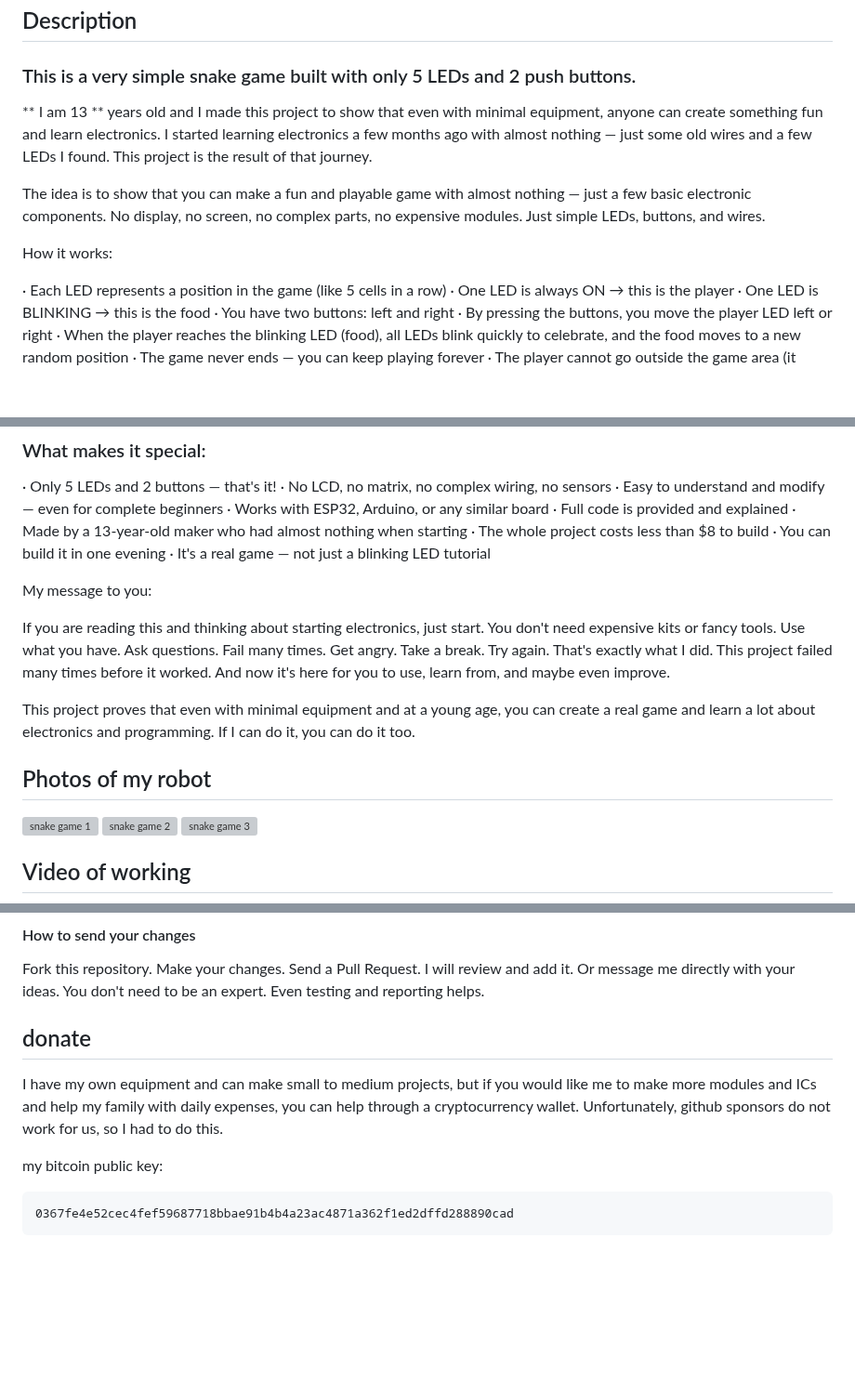
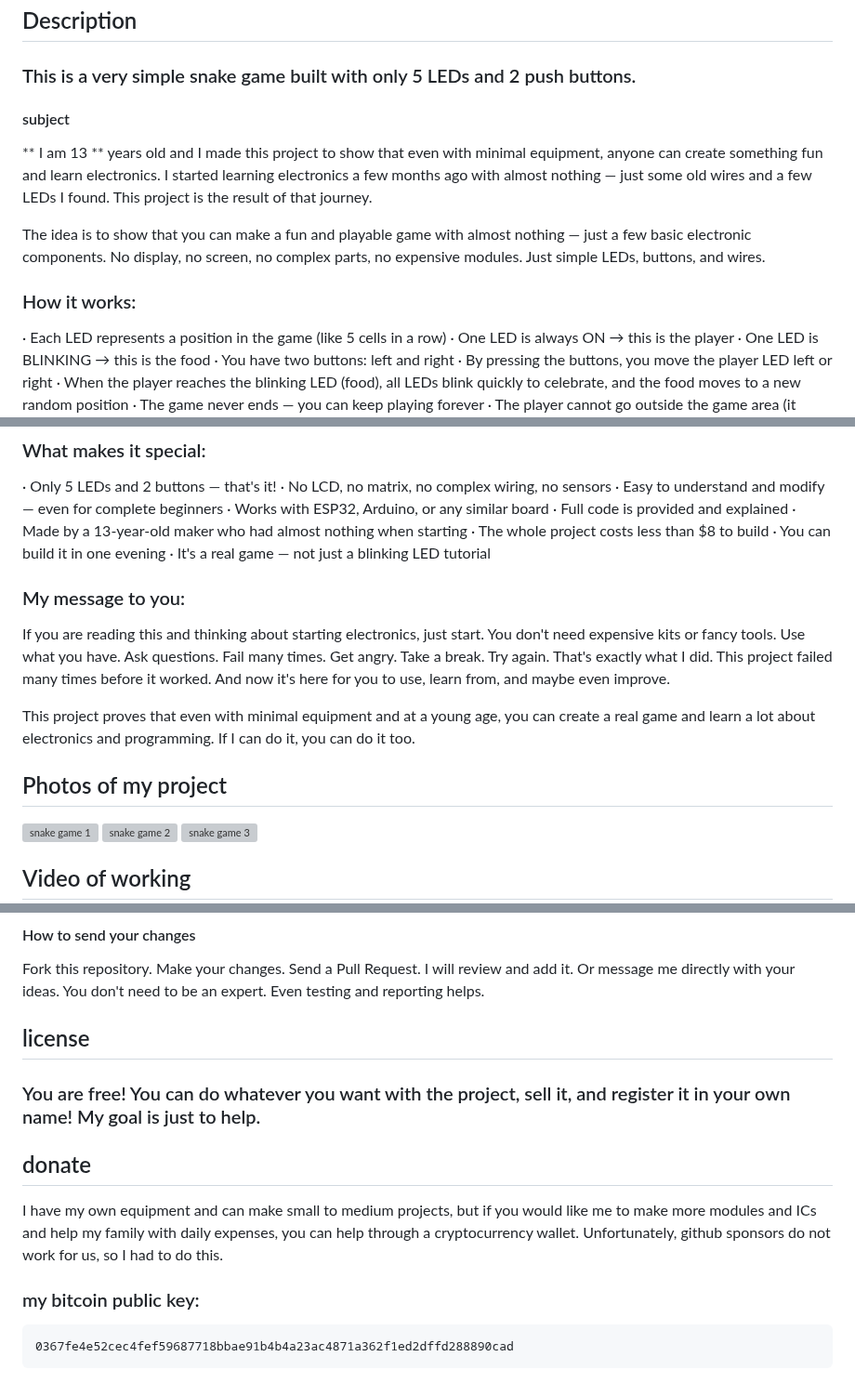
Before and after one commit to match-studio/5-LED-Snake-Game-for-beginners, a Markdown page: README.md, 3 parts joined by grey strips. Shown at 93% size. GitHub-like rendering; blank space fills up the shorter version; grey boxes are pictures that could not be loaded.

````diff
--- a/README.md
+++ b/README.md
@@ -3,11 +3,12 @@
 ## Description
 
 ### This is a very simple snake game built with only 5 LEDs and 2 push buttons.
+#### subject
 ** I am 13 ** years old and I made this project to show that even with minimal equipment, anyone can create something fun and learn electronics. I started learning electronics a few months ago with almost nothing — just some old wires and a few LEDs I found. This project is the result of that journey.
 
 The idea is to show that you can make a fun and playable game with almost nothing — just a few basic electronic components. No display, no screen, no complex parts, no expensive modules. Just simple LEDs, buttons, and wires.
 
-How it works:
+### How it works:
 
 · Each LED represents a position in the game (like 5 cells in a row)
 · One LED is always ON → this is the player
@@ -41,13 +42,13 @@ Why I made this:
 · You can build it in one evening
 · It's a real game — not just a blinking LED tutorial
 
-My message to you:
+### My message to you:
 
 If you are reading this and thinking about starting electronics, just start. You don't need expensive kits or fancy tools. Use what you have. Ask questions. Fail many times. Get angry. Take a break. Try again. That's exactly what I did. This project failed many times before it worked. And now it's here for you to use, learn from, and maybe even improve.
 
 This project proves that even with minimal equipment and at a young age, you can create a real game and learn a lot about electronics and programming. If I can do it, you can do it too.
 
-## Photos of my robot
+## Photos of my project
 ![snake game 1](images/P_20260221_014742.jpg)
 ![snake game 2](images/P_20260221_014757.jpg)
 ![snake game 3](images/P_20260221_014850.jpg)
@@ -305,13 +307,14 @@ Tell me what features you want. Suggest improvements. Ask questions.
 Fork this repository. Make your changes. Send a Pull Request. I will review and add it.
 Or message me directly with your ideas.
 You don't need to be an expert. Even testing and reporting helps.
-
+## license
+### You are free! You can do whatever you want with the project, sell it, and register it in your own name! My goal is just to help.
 ## donate
 I have my own equipment and can make small to medium projects, but if you would like me to make more modules and ICs and help my family with daily expenses, you can help through a cryptocurrency wallet. Unfortunately, github sponsors do not work for us, so I had to do this.
 
 
 
-my bitcoin public key:
+### my bitcoin public key:
 ```id
 0367fe4e52cec4fef59687718bbae91b4b4a23ac4871a362f1ed2dffd288890cad
 ```
````
Also changed, not shown: other parts of README.md (+1 -0 lines).
